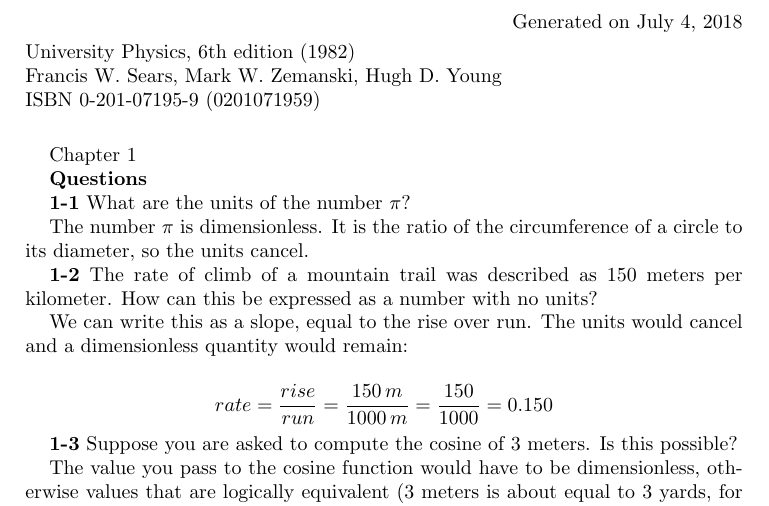
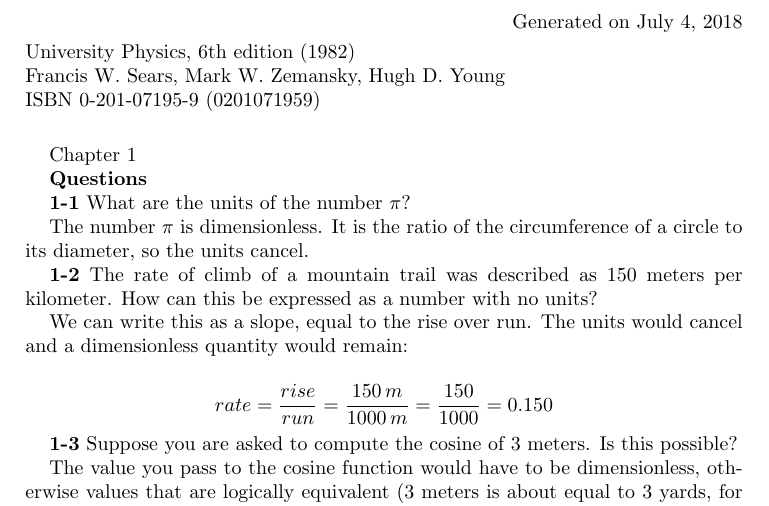
Before and after one commit to matthewjheaney/university-physics-6th, a LaTeX paper (answer_key.tex): part of page 1 of 25, cut so that both start at the same text. Compiled offline with pdfLaTeX.

Commit message:
correct spelling of zemansky's name

```diff
--- a/answer_key.tex
+++ b/answer_key.tex
@@ -12,7 +12,7 @@
 
 \begin{flushleft}
 University Physics, 6th edition (1982)\newline
-Francis W. Sears, Mark W. Zemanski, Hugh D. Young\newline
+Francis W. Sears, Mark W. Zemansky, Hugh D. Young\newline
 ISBN 0-201-07195-9 (0201071959)\newline
 \end{flushleft}
 
```
Also changed, not shown: README.md, answer_key.pdf.
